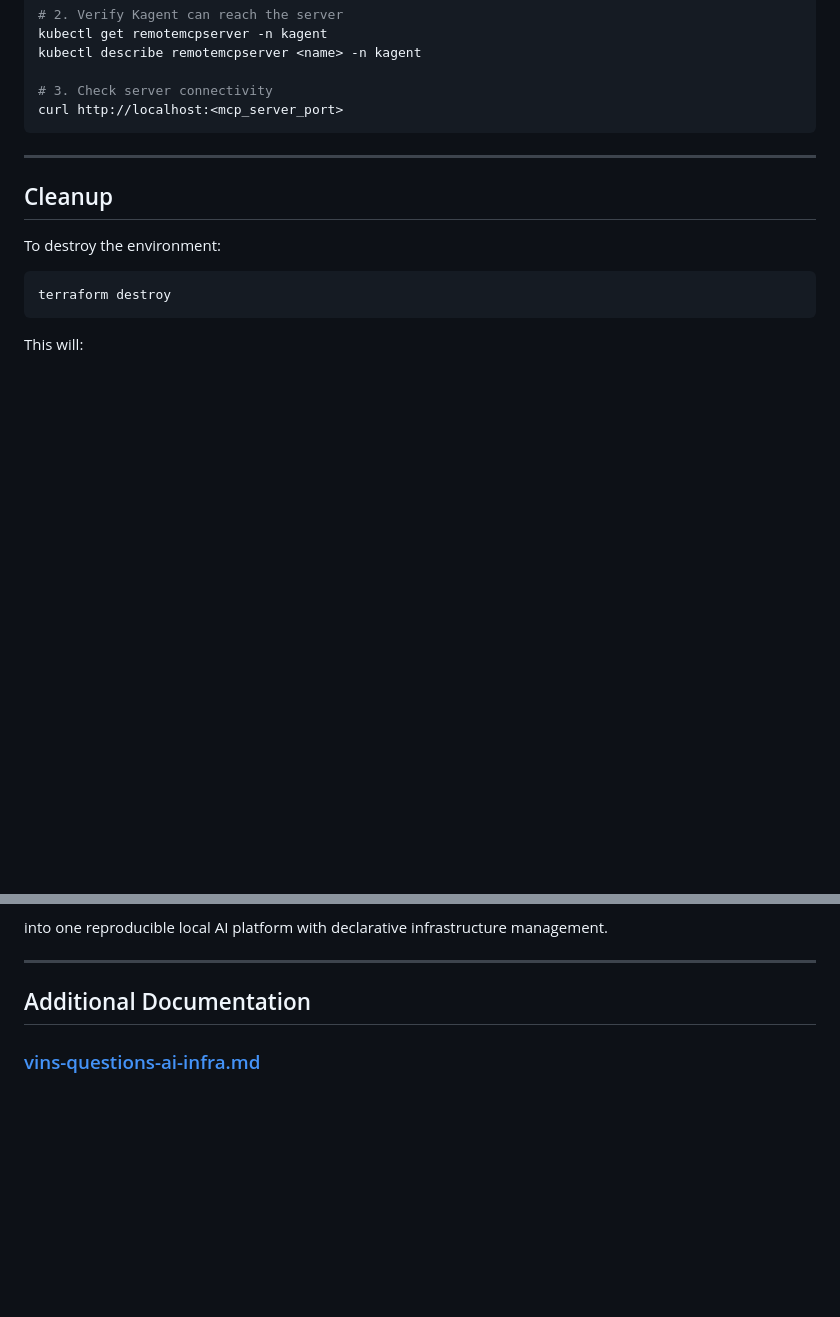
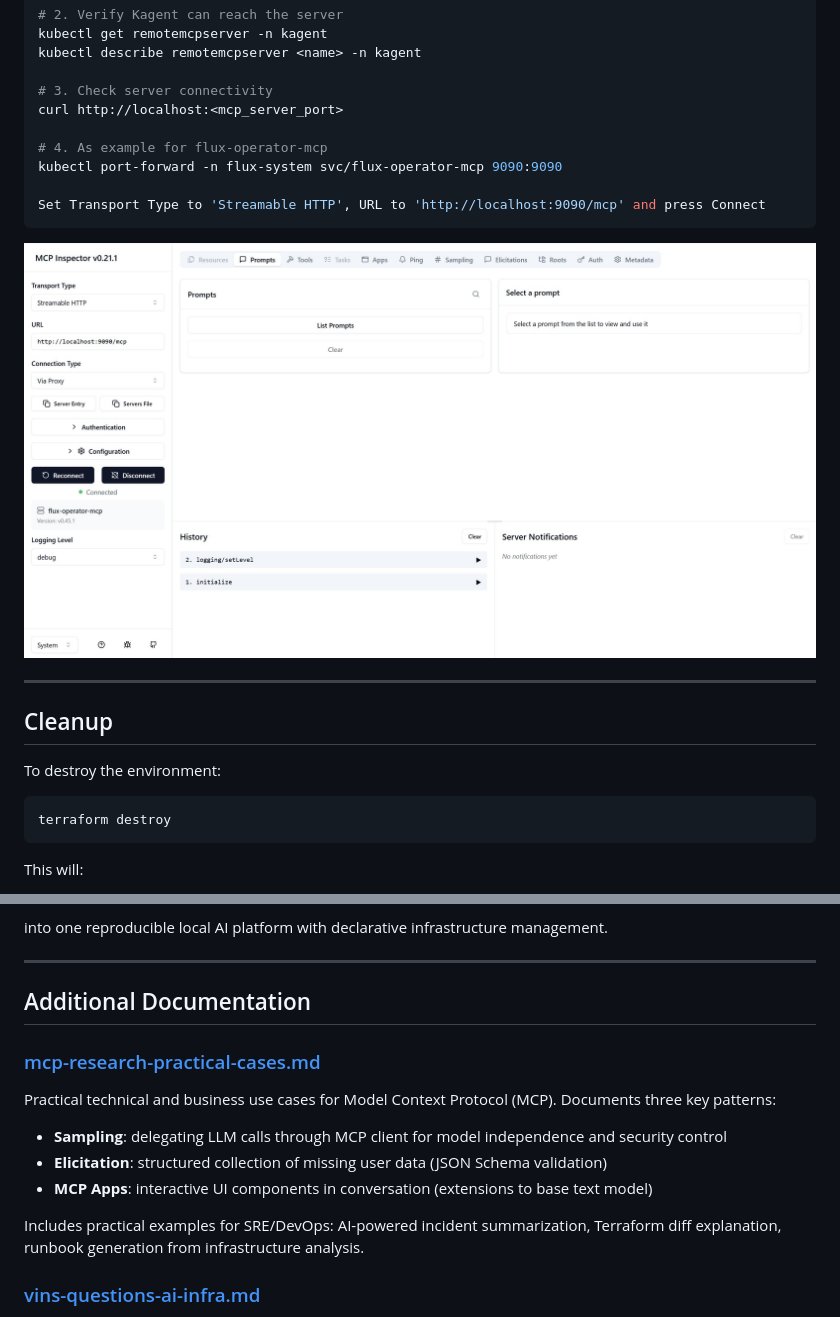
Before and after one commit to yurii-bielodied/Basic_Agentic_Infrastructure, a Markdown page: README.md, 2 parts joined by grey strips. Rendered like a GitHub page; pictures changed too: img/inspector_ui.jpg (added); blank space fills up the shorter version.

Commit message:
docs: add mcp-research-practical-cases and README update

````diff
--- a/README.md
+++ b/README.md
@@ -991,7 +991,14 @@ kubectl describe remotemcpserver <name> -n kagent
 
 # 3. Check server connectivity
 curl http://localhost:<mcp_server_port>
+
+# 4. As example for flux-operator-mcp
+kubectl port-forward -n flux-system svc/flux-operator-mcp 9090:9090
+
+Set Transport Type to 'Streamable HTTP', URL to 'http://localhost:9090/mcp' and press Connect
 ```
+
+![Inspector UI](img/inspector_ui.jpg)
 
 ---
 
@@ -1044,6 +1051,16 @@ into one reproducible local AI platform with declarative infrastructure manageme
 
 ## Additional Documentation
 
+### [mcp-research-practical-cases.md](mcp-research-practical-cases.md)
+
+Practical technical and business use cases for Model Context Protocol (MCP). Documents three key patterns:
+
+- **Sampling**: delegating LLM calls through MCP client for model independence and security control
+- **Elicitation**: structured collection of missing user data (JSON Schema validation)
+- **MCP Apps**: interactive UI components in conversation (extensions to base text model)
+
+Includes practical examples for SRE/DevOps: AI-powered incident summarization, Terraform diff explanation, runbook generation from infrastructure analysis.
+
 ### [vins-questions-ai-infra.md](vins-questions-ai-infra.md)
 
 Research and evaluation guide for the AI infrastructure stack. Covers operational concerns such as handling stuck agents, circuit breaker patterns, monitoring strategies, and advanced troubleshooting scenarios for production-like agentic workflows. Useful for understanding edge cases and designing resilient multi-step agent orchestration.
````
Also changed, not shown: mcp-research-practical-cases.md (added, +288 -0 lines).
